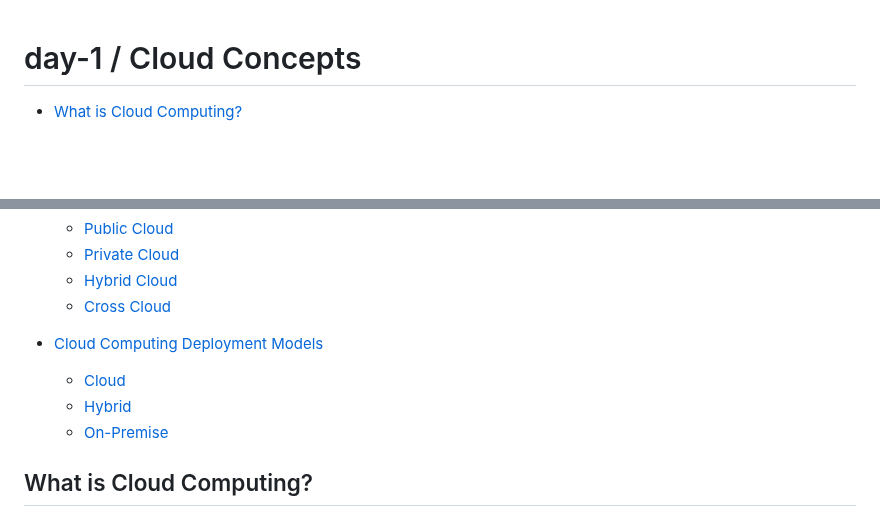
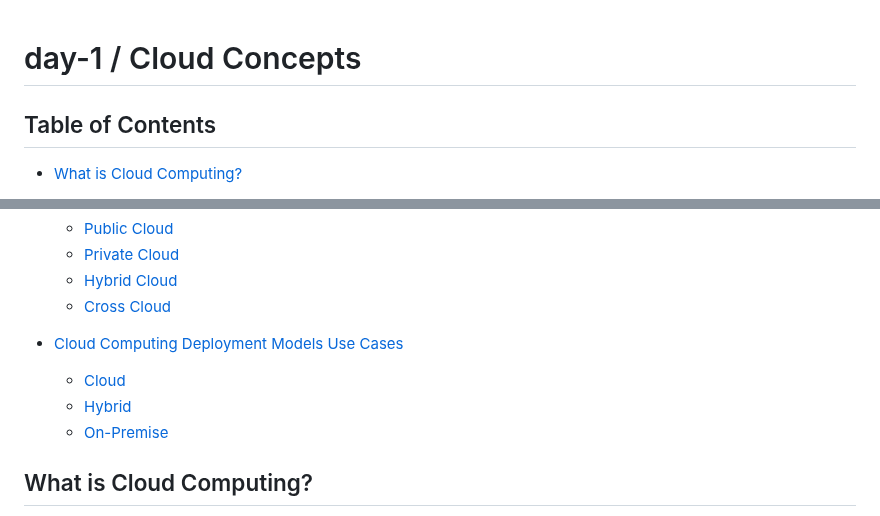
Before and after one commit to phuongwj/my-notes, a Markdown page: ccp-module/day-1.md, 2 parts joined by grey strips. Rendered like a GitHub page; blank space fills up the shorter version.

Commit message:
added missing words

```diff
--- a/ccp-module/day-1.md
+++ b/ccp-module/day-1.md
@@ -1,6 +1,6 @@
 # day-1 / Cloud Concepts
 
-<!-- Appendix -->
+## Table of Contents
 
 - [What is Cloud Computing?](#what-is-cloud-computing)
   + [Metaphor before diving into On-Premise and Cloud Providers](#metaphor-before-diving-into-on-premise-and-cloud-providers)
@@ -44,12 +44,10 @@
   + [Cross Cloud](#cross-cloud)
 
 
-- [Cloud Computing Deployment Models](#cloud-computing-deployment-models-use-cases)
+- [Cloud Computing Deployment Models Use Cases](#cloud-computing-deployment-models-use-cases)
   + [Cloud](#cloud)
   + [Hybrid](#hybrid)
   + [On-Premise](#on-premise-1)
-
-
 
 ## What is Cloud Computing?
 
```
